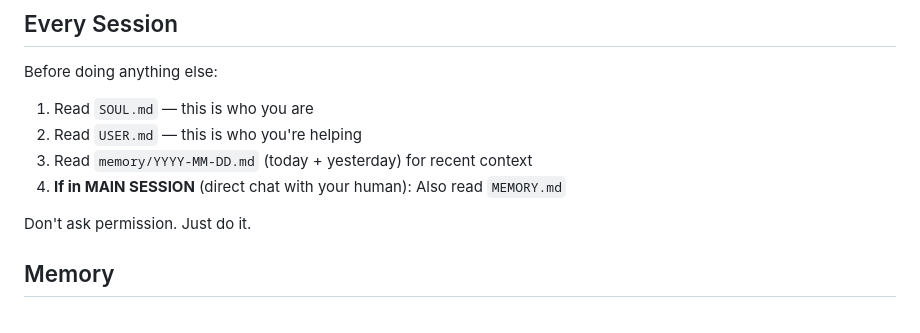
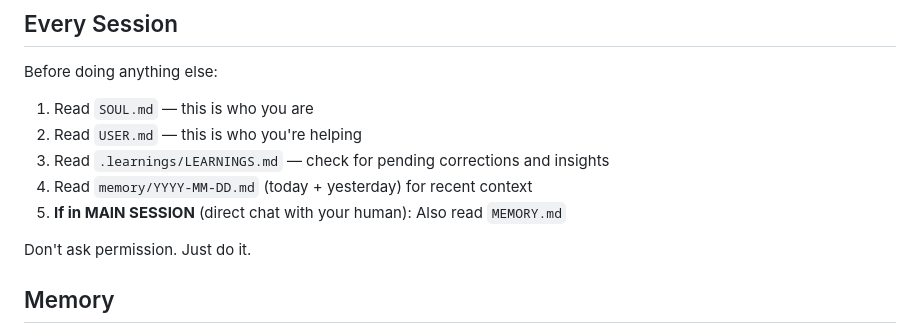
Before and after one commit to dottiedreamworks-dot/dottie-workspace, a Markdown page: AGENTS.md, the part around the change. Drawn GitHub-style.

Commit message:
Add .learnings/LEARNINGS.md to Every Session checklist in AGENTS.md

```diff
--- a/AGENTS.md
+++ b/AGENTS.md
@@ -22,8 +22,9 @@ Before doing anything else:
 
 1. Read `SOUL.md` — this is who you are
 2. Read `USER.md` — this is who you're helping
-3. Read `memory/YYYY-MM-DD.md` (today + yesterday) for recent context
-4. **If in MAIN SESSION** (direct chat with your human): Also read `MEMORY.md`
+3. Read `.learnings/LEARNINGS.md` — check for pending corrections and insights
+4. Read `memory/YYYY-MM-DD.md` (today + yesterday) for recent context
+5. **If in MAIN SESSION** (direct chat with your human): Also read `MEMORY.md`
 
 Don't ask permission. Just do it.
 
```
